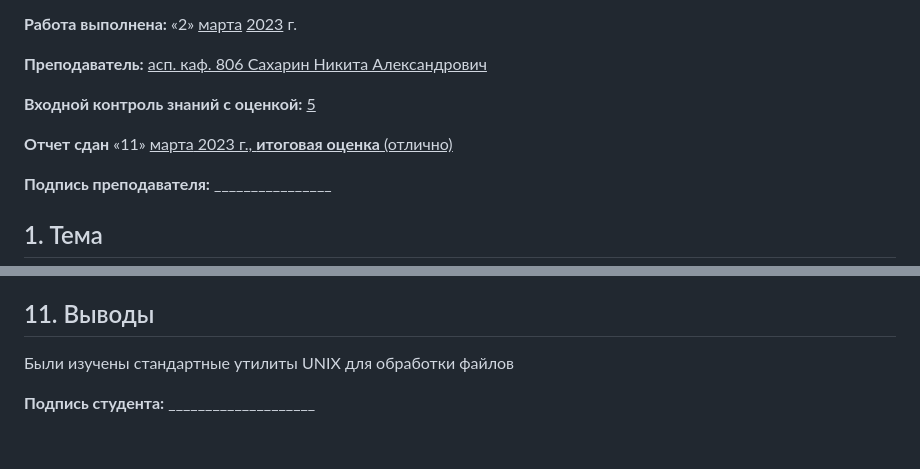
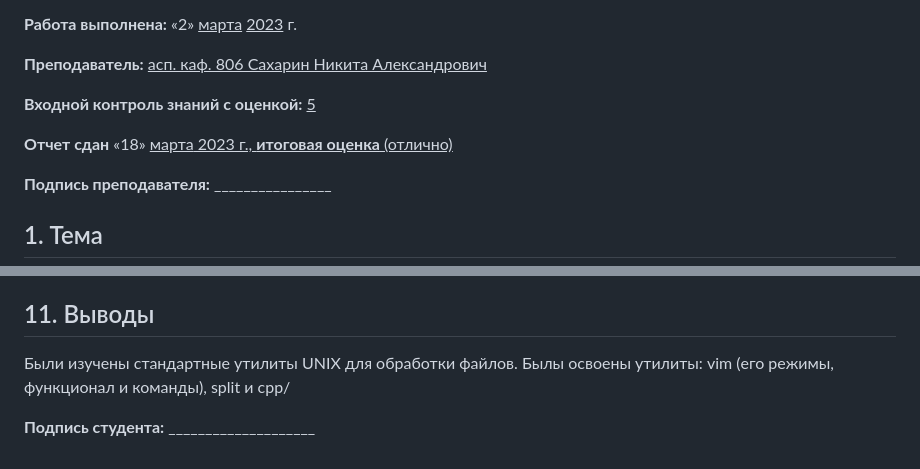
Before and after one commit to KaiserRed/fundamentals-of-computer-science-KaiserRed, a Markdown page: labs/lab-20/README.MD, 2 parts joined by grey strips. Drawn GitHub-style.

```diff
--- a/labs/lab-20/README.MD
+++ b/labs/lab-20/README.MD
@@ -10,7 +10,7 @@
 
 <b>Входной контроль знаний с оценкой:</b> <ins>5</ins>
 
-<b>Отчет сдан</b> «11» <ins>марта<ins> 2023</ins> г., <b>итоговая оценка</b> <ins> (отлично)</ins>
+<b>Отчет сдан</b> «18» <ins>марта<ins> 2023</ins> г., <b>итоговая оценка</b> <ins> (отлично)</ins>
 
 <b>Подпись преподавателя:</b> ________________
 
@@ -313,6 +313,6 @@ he.o: he.c /usr/include/stdc-predef.h
 
 
 ## 11. Выводы
-Были изучены стандартные утилиты UNIX для обработки файлов
+Были изучены стандартные утилиты UNIX для обработки файлов. Былы освоены утилиты: vim (его режимы, функционал и команды), split и cpp/
 
 <b>Подпись студента:</b> ____________________
```
